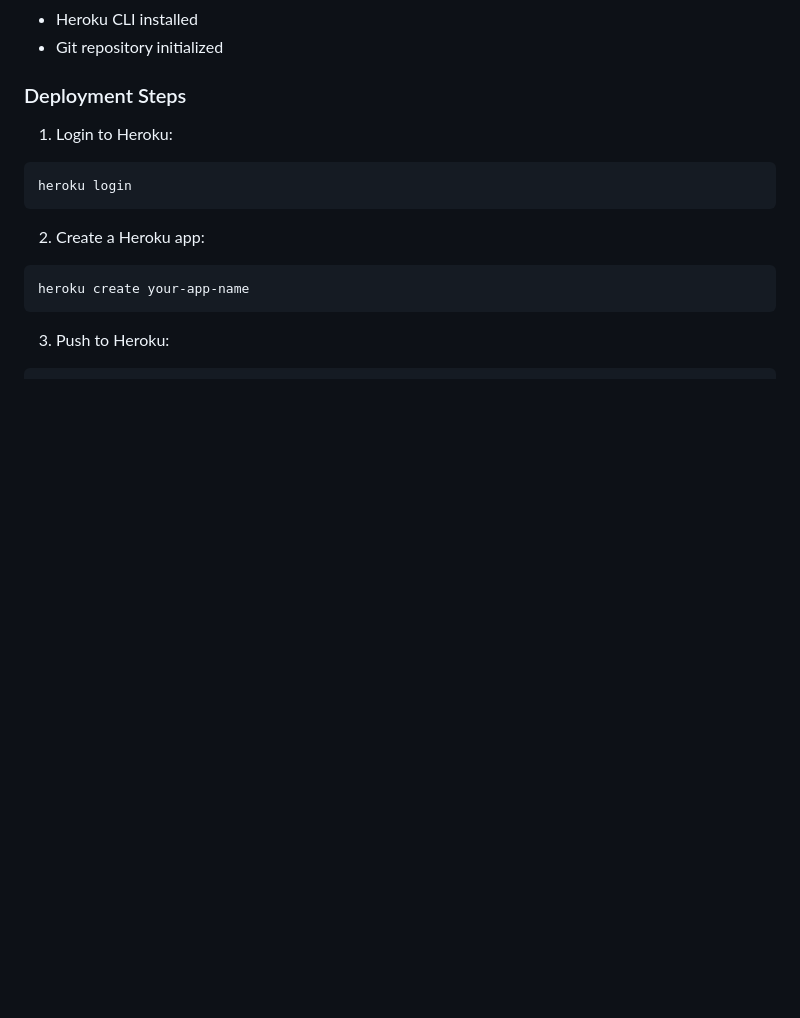
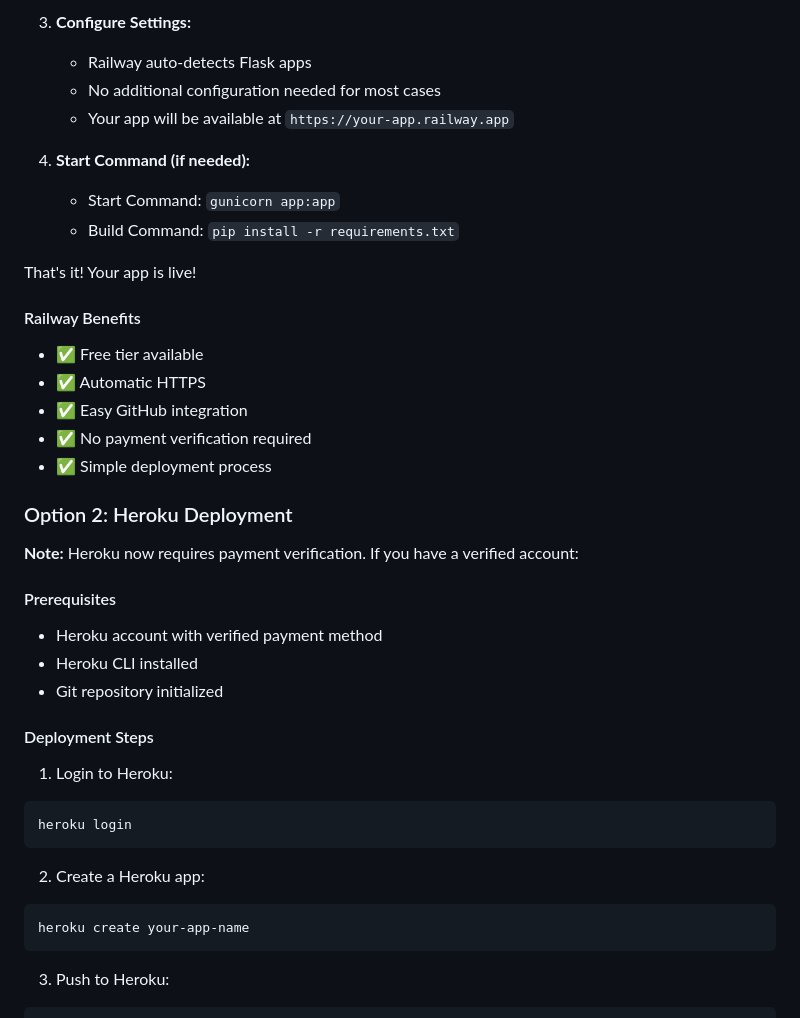
Before and after one commit to razranjan/Recommendation_System, a Markdown page: README.md, the part around one of its changes. Drawn GitHub-style; blank space fills up the shorter version.

````diff
--- a/README.md
+++ b/README.md
@@ -89,7 +122,33 @@ http://localhost:5000
+3. **Configure Settings:**
+   - Railway auto-detects Flask apps
+   - No additional configuration needed for most cases
+   - Your app will be available at `https://your-app.railway.app`
+
+4. **Start Command (if needed):**
+   - Start Command: `gunicorn app:app`
+   - Build Command: `pip install -r requirements.txt`
+
+That's it! Your app is live!
+
+#### Railway Benefits
+
+- ✅ Free tier available
+- ✅ Automatic HTTPS
+- ✅ Easy GitHub integration
+- ✅ No payment verification required
+- ✅ Simple deployment process
+
+### Option 2: Heroku Deployment
+
+**Note:** Heroku now requires payment verification. If you have a verified account:
+
+#### Prerequisites
+
+- Heroku account with verified payment method
 - Heroku CLI installed
 - Git repository initialized
 
-### Deployment Steps
+#### Deployment Steps
 
 1. Login to Heroku:
 ```bash
````
Also changed, not shown: other parts of README.md (+88 -13 lines).
